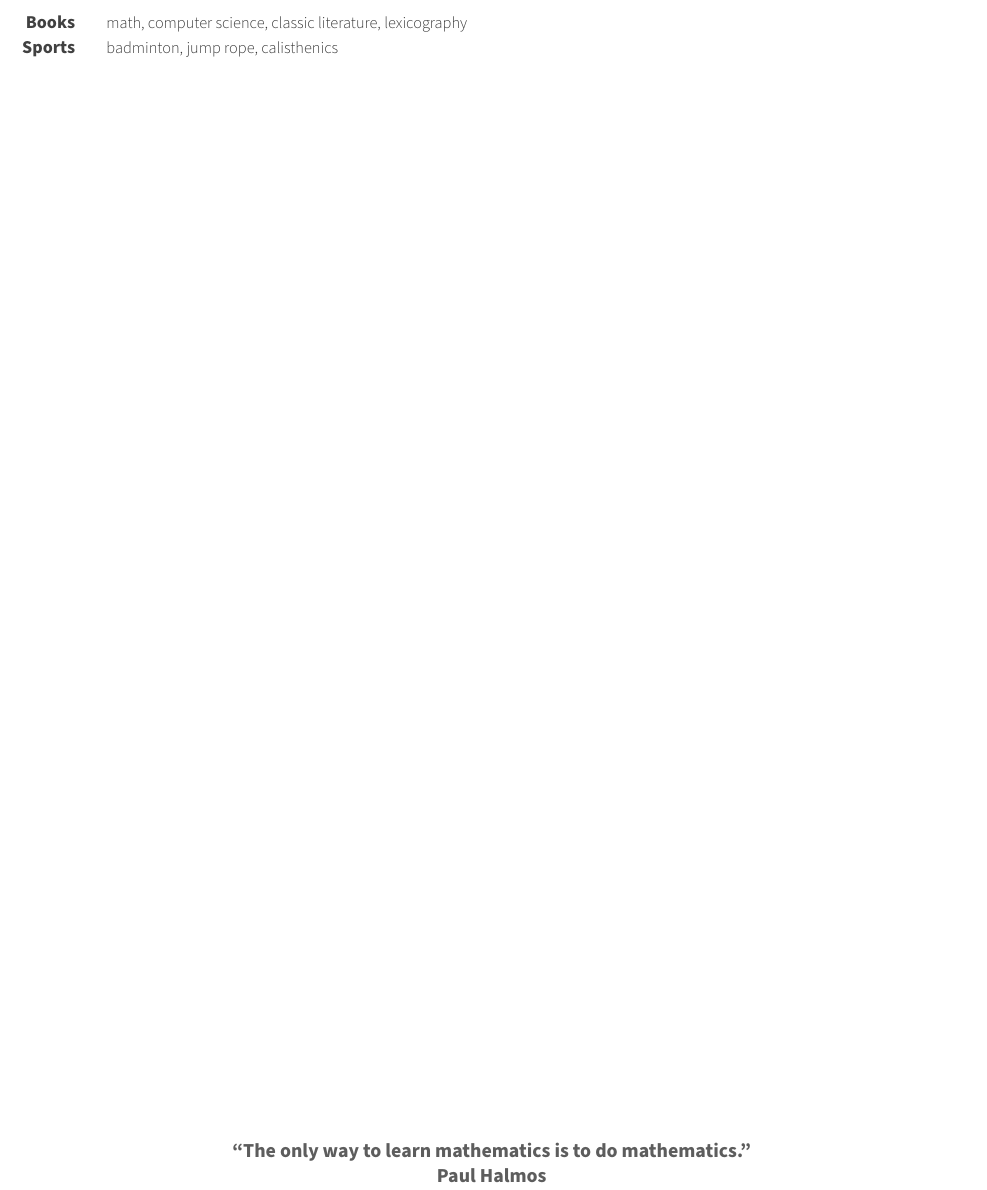
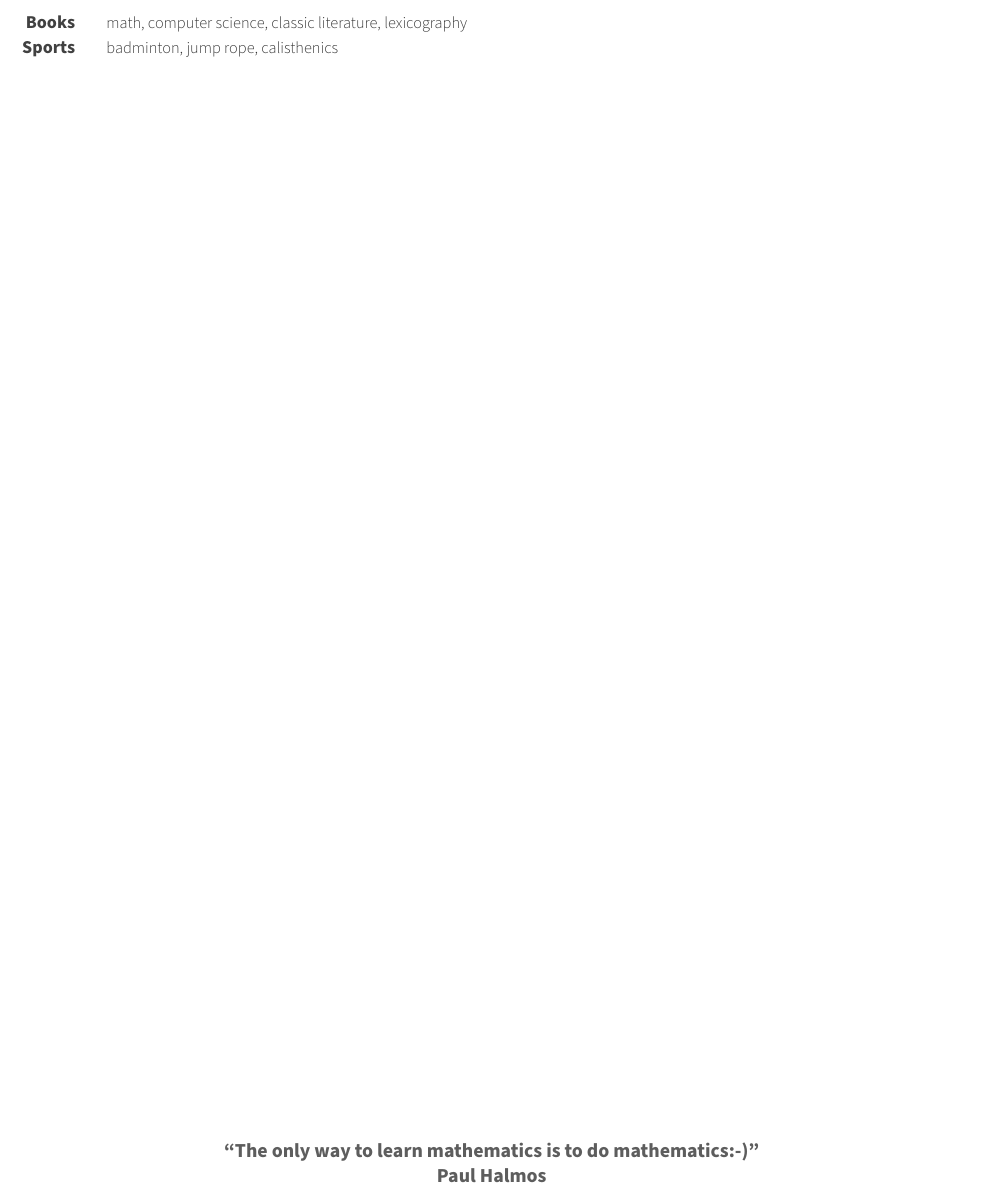
Before and after one commit to adarijani/adarijani.github.io_archived, a LaTeX CV (assets/pdf/extended_resume/extended_resume.tex): part of page 4 of 4, cut so that both start at the same text. Compiled offline with XeLaTeX.

Commit message:
extended

```diff
--- a/assets/pdf/extended_resume/extended_resume.tex
+++ b/assets/pdf/extended_resume/extended_resume.tex
@@ -92,6 +92,6 @@
 
 
 \vspace*{\fill}
-\centering{\textbf{``The only way to learn mathematics is to do mathematics."\\ Paul Halmos}}
+\centering{\textbf{``The only way to learn mathematics is to do mathematics:-)"\\ Paul Halmos}}
 %-------------------------------------------------------------------------------
 \end{document}
```
Also changed, not shown: assets/pdf/extended_resume/extended_resume.pdf, 1 other file.
